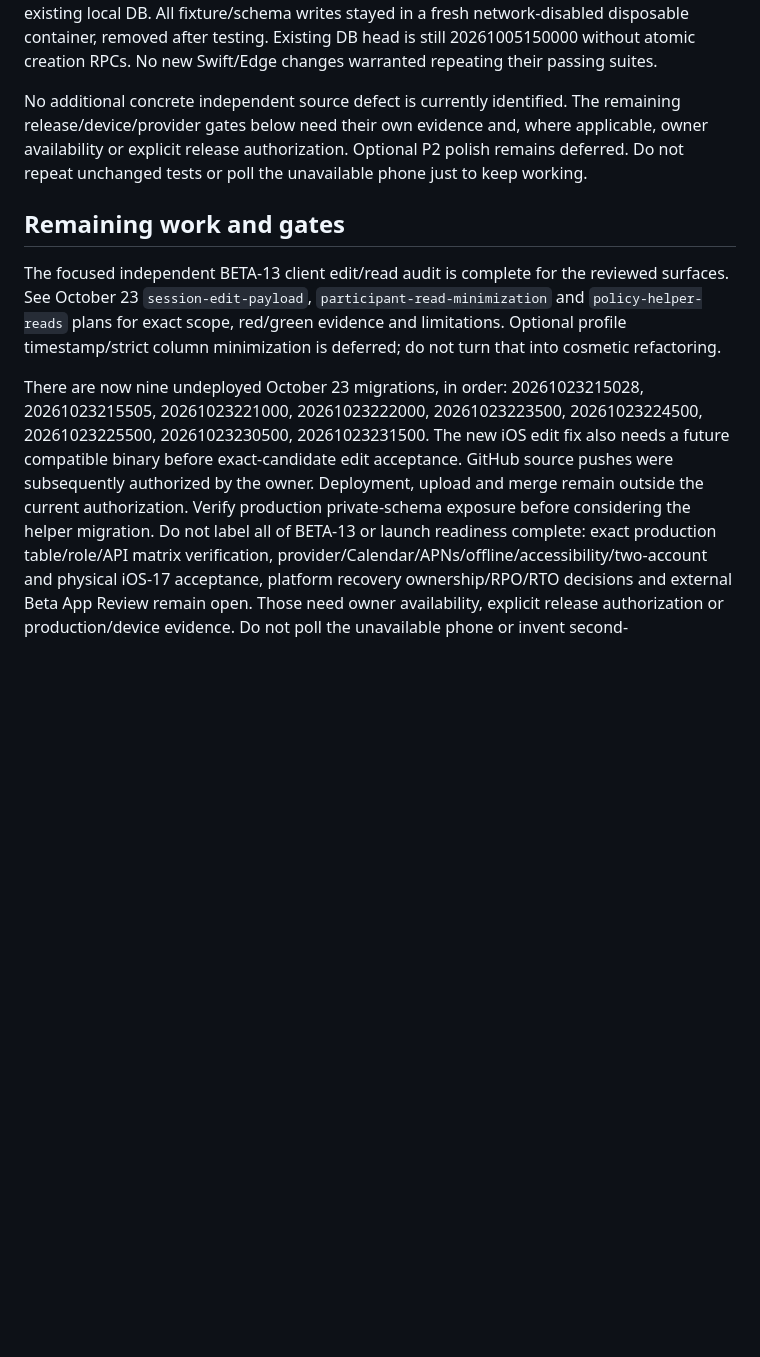
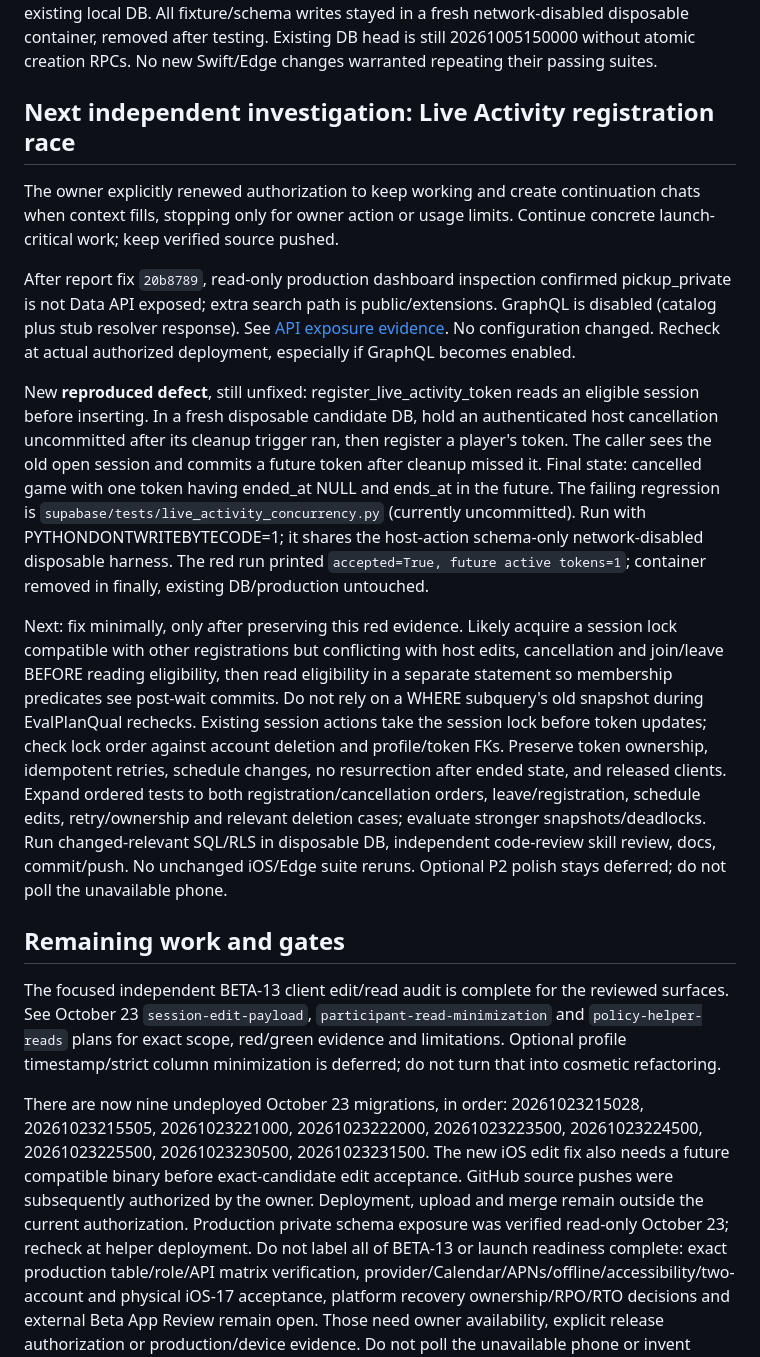
Before and after one commit to nurlanmnn/pickup-ucf, a Markdown page: docs/operations/2026-10-23-launch-handoff.md, the part around the change. GitHub-like rendering; blank space fills up the shorter version.

Commit message:
docs: verify API isolation and hand off activity race

```diff
--- a/docs/operations/2026-10-23-launch-handoff.md
+++ b/docs/operations/2026-10-23-launch-handoff.md
@@ -136,11 +136,42 @@ writes stayed in a fresh network-disabled disposable container, removed after
 testing. Existing DB head is still 20261005150000 without atomic creation RPCs.
 No new Swift/Edge changes warranted repeating their passing suites.
 
-No additional concrete independent source defect is currently identified. The
-remaining release/device/provider gates below need their own evidence and, where
-applicable, owner availability or explicit release authorization. Optional P2
-polish remains deferred. Do not repeat unchanged tests or poll the unavailable
-phone just to keep working.
+## Next independent investigation: Live Activity registration race
+
+The owner explicitly renewed authorization to keep working and create
+continuation chats when context fills, stopping only for owner action or usage
+limits. Continue concrete launch-critical work; keep verified source pushed.
+
+After report fix `20b8789`, read-only production dashboard inspection confirmed
+pickup_private is not Data API exposed; extra search path is public/extensions.
+GraphQL is disabled (catalog plus stub resolver response). See
+[API exposure evidence](2026-10-23-api-schema-exposure.md). No configuration changed.
+Recheck at actual authorized deployment, especially if GraphQL becomes enabled.
+
+New **reproduced defect**, still unfixed: register_live_activity_token reads an
+eligible session before inserting. In a fresh disposable candidate DB, hold an
+authenticated host cancellation uncommitted after its cleanup trigger ran, then
+register a player's token. The caller sees the old open session and commits a
+future token after cleanup missed it. Final state: cancelled game with one token
+having ended_at NULL and ends_at in the future. The failing regression is
+`supabase/tests/live_activity_concurrency.py` (currently uncommitted). Run with
+PYTHONDONTWRITEBYTECODE=1; it shares the host-action schema-only network-disabled
+disposable harness. The red run printed `accepted=True, future active tokens=1`;
+container removed in finally, existing DB/production untouched.
+
+Next: fix minimally, only after preserving this red evidence. Likely acquire a
+session lock compatible with other registrations but conflicting with host edits,
+cancellation and join/leave BEFORE reading eligibility, then read eligibility in
+a separate statement so membership predicates see post-wait commits. Do not rely
+on a WHERE subquery's old snapshot during EvalPlanQual rechecks. Existing session
+actions take the session lock before token updates; check lock order against
+account deletion and profile/token FKs. Preserve token ownership, idempotent
+retries, schedule changes, no resurrection after ended state, and released clients.
+Expand ordered tests to both registration/cancellation orders, leave/registration,
+schedule edits, retry/ownership and relevant deletion cases; evaluate stronger
+snapshots/deadlocks. Run changed-relevant SQL/RLS in disposable DB, independent
+code-review skill review, docs, commit/push. No unchanged iOS/Edge suite reruns.
+Optional P2 polish stays deferred; do not poll the unavailable phone.
 
 ## Remaining work and gates
 
@@ -156,8 +187,8 @@ There are now nine undeployed October 23 migrations, in order:
 20261023231500. The new iOS edit fix
 also needs a future compatible binary before exact-candidate edit acceptance.
 GitHub source pushes were subsequently authorized by the owner. Deployment,
-upload and merge remain outside the current authorization. Verify
-production private-schema exposure before considering the helper migration.
+upload and merge remain outside the current authorization. Production private
+schema exposure was verified read-only October 23; recheck at helper deployment.
 Do not label all of BETA-13 or launch readiness complete: exact production table/role/API
 matrix verification, provider/Calendar/APNs/offline/accessibility/two-account and
 physical iOS-17 acceptance, platform recovery ownership/RPO/RTO decisions and
```
Also changed, not shown: docs/operations/2026-10-23-api-schema-exposure.md (added, +30 -0 lines), tasks/todo.md (+8 -0 lines).
